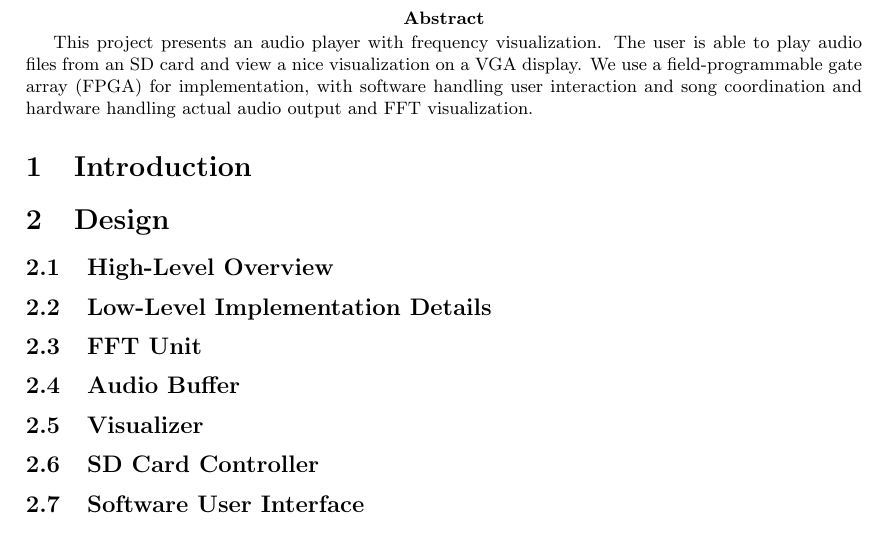
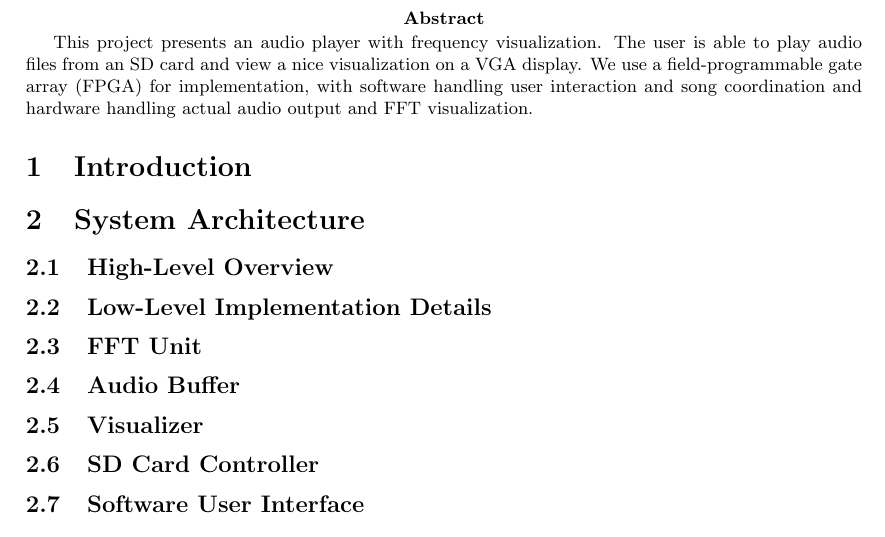
Before and after one commit to kanto-player/kanto-paper, a LaTeX document (report.tex): part of page 2 of 3, cut so that both start at the same text. Compiled offline with pdfLaTeX.

Commit message:
changed organization

```diff
--- a/report.tex
+++ b/report.tex
@@ -34,12 +34,11 @@ CSEE W4840 Final Report}
 
 \section{Introduction}
 
-\section{Design}
+\section{System Architecture}
 
 \subsection{High-Level Overview}
 % include data path
 % block diagram
-
 \subsection{Low-Level Implementation Details}
 \subsection{FFT Unit}
 \subsection{Audio Buffer}
```
Also changed, not shown: report.pdf.
